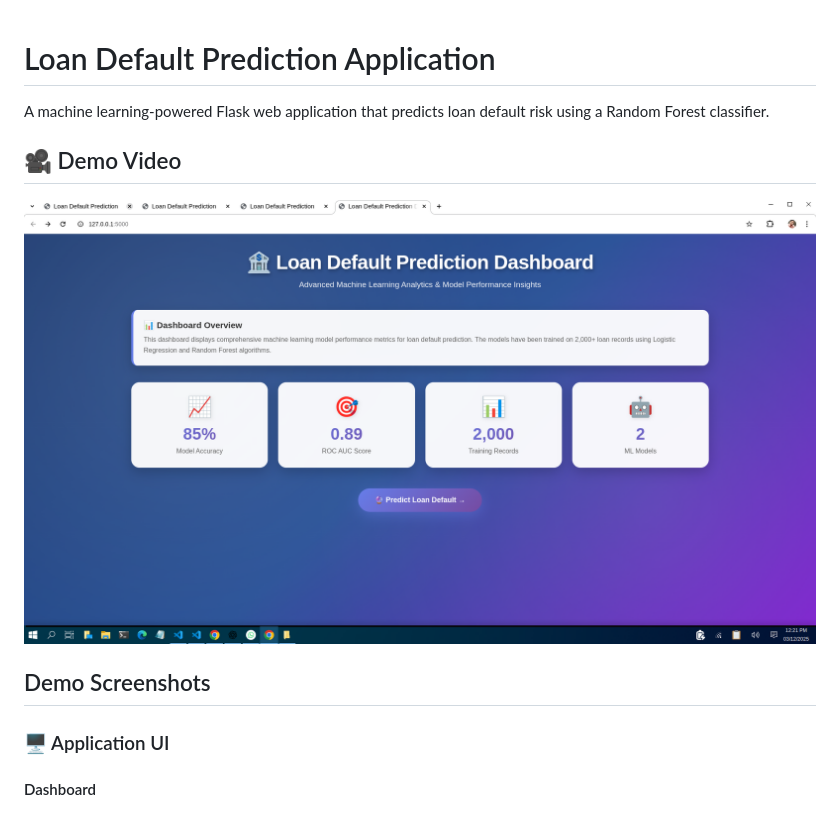
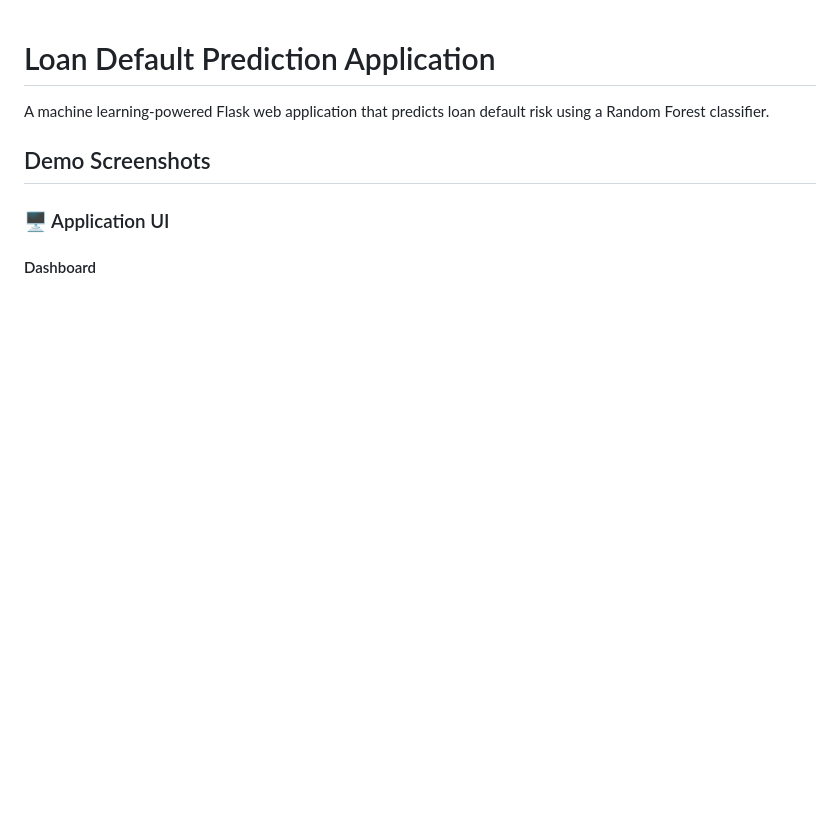
Before and after one commit to Shivam-Sh-9027/Loan_Prediction, a Markdown page: README.md, the part around the change. Drawn GitHub-style; blank space fills up the shorter version.

Commit message:
Remove demo video from README
Removed demo video section from README.

```diff
--- a/README.md
+++ b/README.md
@@ -1,10 +1,6 @@
 # Loan Default Prediction Application
 
 A machine learning-powered Flask web application that predicts loan default risk using a Random Forest classifier.
-
-## 🎥 Demo Video
-
-[![Watch demo video](assets/Screenshot1.png)](assets/demo.mp4)
 
 ## Demo Screenshots
 
```
